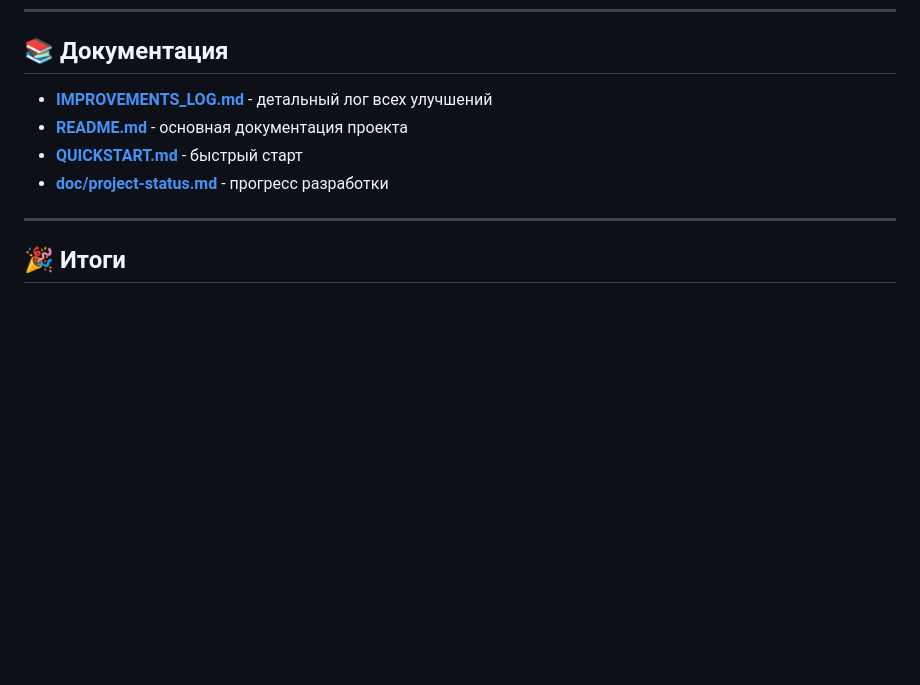
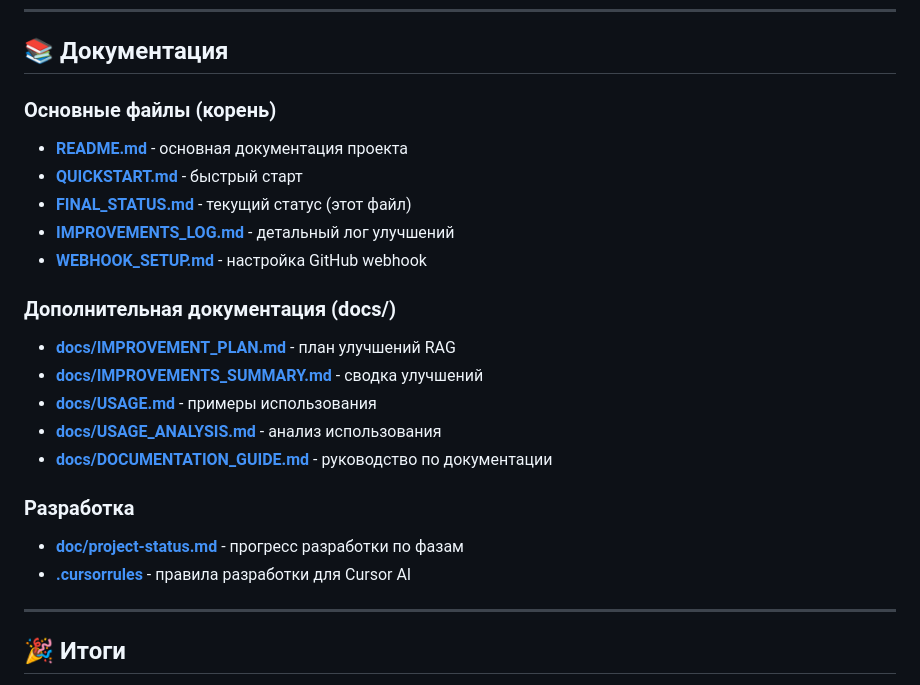
Before and after one commit to Deniskada/project-brain, a Markdown page: FINAL_STATUS.md, the part around the change. Rendered like a GitHub page; blank space fills up the shorter version.

Commit message:
Обновлена структура документации в FINAL_STATUS

```diff
--- a/FINAL_STATUS.md
+++ b/FINAL_STATUS.md
@@ -196,10 +196,23 @@ ollama show qwen2.5:14b-instruct
 
 ## 📚 Документация
 
-- **[IMPROVEMENTS_LOG.md](IMPROVEMENTS_LOG.md)** - детальный лог всех улучшений
+### Основные файлы (корень)
 - **[README.md](README.md)** - основная документация проекта
 - **[QUICKSTART.md](QUICKSTART.md)** - быстрый старт
-- **[doc/project-status.md](doc/project-status.md)** - прогресс разработки
+- **[FINAL_STATUS.md](FINAL_STATUS.md)** - текущий статус (этот файл)
+- **[IMPROVEMENTS_LOG.md](IMPROVEMENTS_LOG.md)** - детальный лог улучшений
+- **[WEBHOOK_SETUP.md](WEBHOOK_SETUP.md)** - настройка GitHub webhook
+
+### Дополнительная документация (docs/)
+- **[docs/IMPROVEMENT_PLAN.md](docs/IMPROVEMENT_PLAN.md)** - план улучшений RAG
+- **[docs/IMPROVEMENTS_SUMMARY.md](docs/IMPROVEMENTS_SUMMARY.md)** - сводка улучшений
+- **[docs/USAGE.md](docs/USAGE.md)** - примеры использования
+- **[docs/USAGE_ANALYSIS.md](docs/USAGE_ANALYSIS.md)** - анализ использования
+- **[docs/DOCUMENTATION_GUIDE.md](docs/DOCUMENTATION_GUIDE.md)** - руководство по документации
+
+### Разработка
+- **[doc/project-status.md](doc/project-status.md)** - прогресс разработки по фазам
+- **[.cursorrules](.cursorrules)** - правила разработки для Cursor AI
 
 ---
 
```
